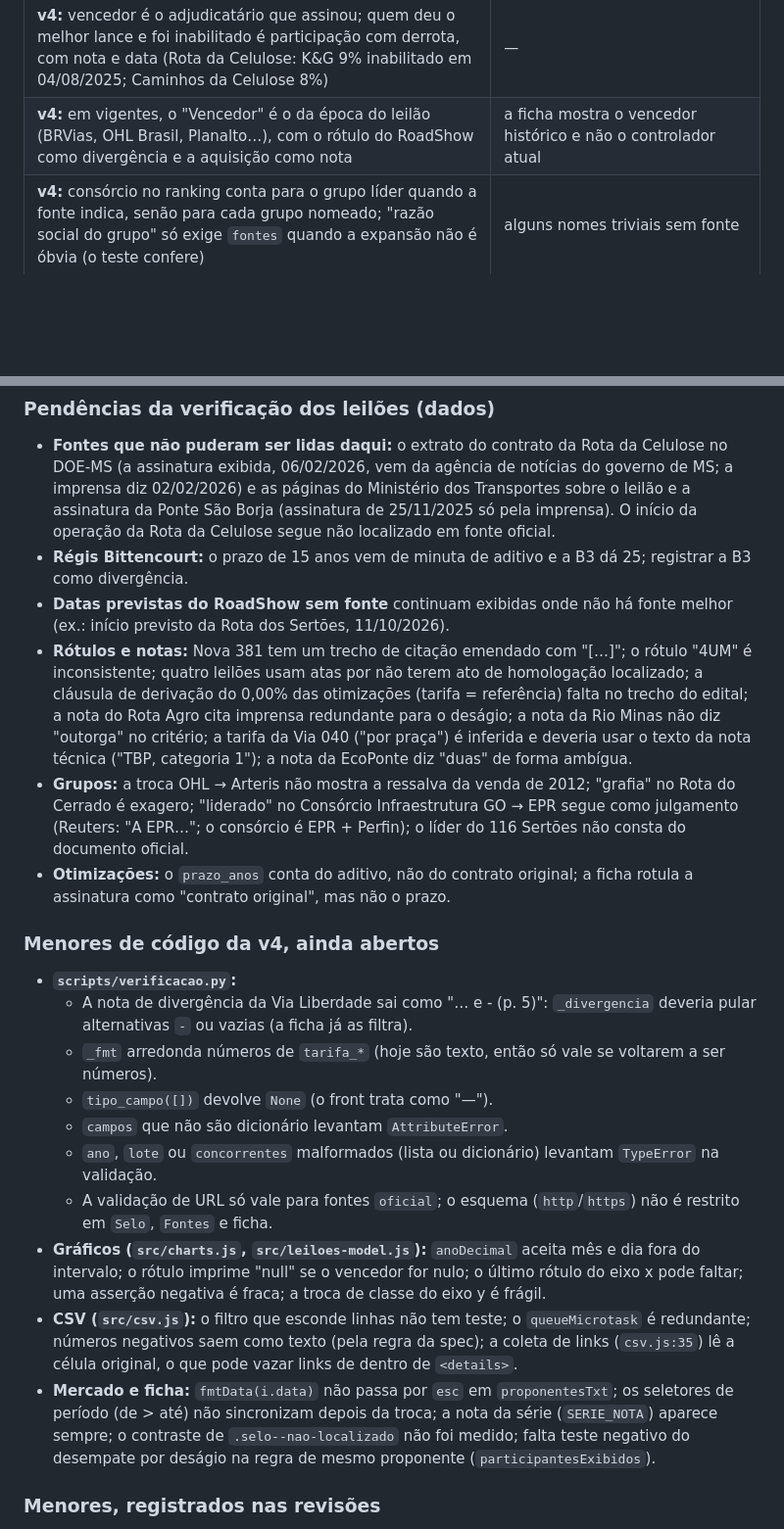
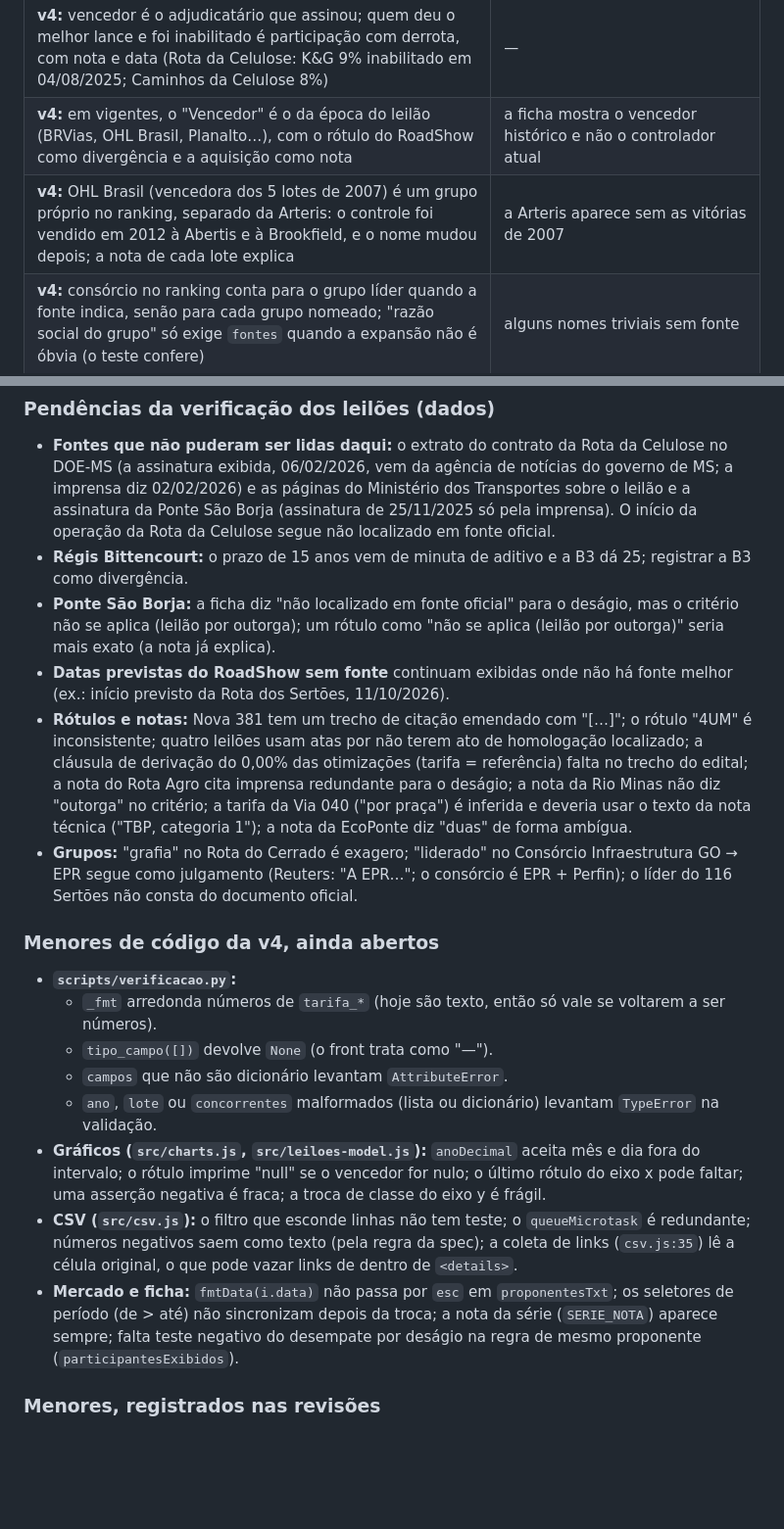
Before and after one commit to joaocscr/Rodovias, a Markdown page: docs/HANDOFF.md, 2 parts joined by grey strips. Shown at 98% size. GitHub-like rendering; blank space fills up the shorter version.

```diff
--- a/docs/HANDOFF.md
+++ b/docs/HANDOFF.md
@@ -101,6 +109,7 @@ Cada uma com o que custa se estiver errada.
 | **v4:** crédito pelo grupo da época do leilão; aquisição posterior não junta (vira nota) | uma vitória fica com o grupo antigo (ex.: Transbrasiliana 2007 é do BRVias, não da Triunfo) |
 | **v4:** vencedor é o adjudicatário que assinou; quem deu o melhor lance e foi inabilitado é participação com derrota, com nota e data (Rota da Celulose: K&G 9% inabilitado em 04/08/2025; Caminhos da Celulose 8%) | — |
 | **v4:** em vigentes, o "Vencedor" é o da época do leilão (BRVias, OHL Brasil, Planalto…), com o rótulo do RoadShow como divergência e a aquisição como nota | a ficha mostra o vencedor histórico e não o controlador atual |
+| **v4:** OHL Brasil (vencedora dos 5 lotes de 2007) é um grupo próprio no ranking, separado da Arteris: o controle foi vendido em 2012 à Abertis e à Brookfield, e o nome mudou depois; a nota de cada lote explica | a Arteris aparece sem as vitórias de 2007 |
 | **v4:** consórcio no ranking conta para o grupo líder quando a fonte indica, senão para cada grupo nomeado; "razão social do grupo" só exige `fontes` quando a expansão não é óbvia (o teste confere) | alguns nomes triviais sem fonte |
 | **v4:** deságio limitado pelo edital (Rio-SP 15,31%, Araguaia 16,25%, desempate por outorga) tem o flag `limitado_pelo_edital`; entra nas médias e aparece com anel na série | dois pontos com ressalva em vez de excluídos |
 | **v4:** Ponte São Borja: 0,38% é ágio sobre a outorga mínima, não deságio de tarifa; deságio `não localizado` (sai de séries e médias), RoadShow fica como divergência | a ficha mostra "—" onde o RoadShow imprime 0,38 |
@@ -138,23 +147,21 @@ Cada uma com o que custa se estiver errada.
 
 - **Fontes que não puderam ser lidas daqui:** o extrato do contrato da Rota da Celulose no DOE-MS (a assinatura exibida, 06/02/2026, vem da agência de notícias do governo de MS; a imprensa diz 02/02/2026) e as páginas do Ministério dos Transportes sobre o leilão e a assinatura da Ponte São Borja (assinatura de 25/11/2025 só pela imprensa). O início da operação da Rota da Celulose segue não localizado em fonte oficial.
 - **Régis Bittencourt:** o prazo de 15 anos vem de minuta de aditivo e a B3 dá 25; registrar a B3 como divergência.
+- **Ponte São Borja:** a ficha diz "não localizado em fonte oficial" para o deságio, mas o critério não se aplica (leilão por outorga); um rótulo como "não se aplica (leilão por outorga)" seria mais exato (a nota já explica).
 - **Datas previstas do RoadShow sem fonte** continuam exibidas onde não há fonte melhor (ex.: início previsto da Rota dos Sertões, 11/10/2026).
 - **Rótulos e notas:** Nova 381 tem um trecho de citação emendado com "[…]"; o rótulo "4UM" é inconsistente; quatro leilões usam atas por não terem ato de homologação localizado; a cláusula de derivação do 0,00% das otimizações (tarifa = referência) falta no trecho do edital; a nota do Rota Agro cita imprensa redundante para o deságio; a nota da Rio Minas não diz "outorga" no critério; a tarifa da Via 040 ("por praça") é inferida e deveria usar o texto da nota técnica ("TBP, categoria 1"); a nota da EcoPonte diz "duas" de forma ambígua.
-- **Grupos:** a troca OHL → Arteris não mostra a ressalva da venda de 2012; "grafia" no Rota do Cerrado é exagero; "liderado" no Consórcio Infraestrutura GO → EPR segue como julgamento (Reuters: "A EPR…"; o consórcio é EPR + Perfin); o líder do 116 Sertões não consta do documento oficial.
-- **Otimizações:** o `prazo_anos` conta do aditivo, não do contrato original; a ficha rotula a assinatura como "contrato original", mas não o prazo.
+- **Grupos:** "grafia" no Rota do Cerrado é exagero; "liderado" no Consórcio Infraestrutura GO → EPR segue como julgamento (Reuters: "A EPR…"; o consórcio é EPR + Perfin); o líder do 116 Sertões não consta do documento oficial.
 
 ### Menores de código da v4, ainda abertos
 
 - **`scripts/verificacao.py`:**
-  - A nota de divergência da Via Liberdade sai como "… e - (p. 5)": `_divergencia` deveria pular alternativas `-` ou vazias (a ficha já as filtra).
   - `_fmt` arredonda números de `tarifa_*` (hoje são texto, então só vale se voltarem a ser números).
   - `tipo_campo([])` devolve `None` (o front trata como "—").
   - `campos` que não são dicionário levantam `AttributeError`.
   - `ano`, `lote` ou `concorrentes` malformados (lista ou dicionário) levantam `TypeError` na validação.
-  - A validação de URL só vale para fontes `oficial`; o esquema (`http`/`https`) não é restrito em `Selo`, `Fontes` e ficha.
 - **Gráficos (`src/charts.js`, `src/leiloes-model.js`):** `anoDecimal` aceita mês e dia fora do intervalo; o rótulo imprime "null" se o vencedor for nulo; o último rótulo do eixo x pode faltar; uma asserção negativa é fraca; a troca de classe do eixo y é frágil.
 - **CSV (`src/csv.js`):** o filtro que esconde linhas não tem teste; o `queueMicrotask` é redundante; números negativos saem como texto (pela regra da spec); a coleta de links (`csv.js:35`) lê a célula original, o que pode vazar links de dentro de `<details>`.
-- **Mercado e ficha:** `fmtData(i.data)` não passa por `esc` em `proponentesTxt`; os seletores de período (de > até) não sincronizam depois da troca; a nota da série (`SERIE_NOTA`) aparece sempre; o contraste de `.selo--nao-localizado` não foi medido; falta teste negativo do desempate por deságio na regra de mesmo proponente (`participantesExibidos`).
+- **Mercado e ficha:** `fmtData(i.data)` não passa por `esc` em `proponentesTxt`; os seletores de período (de > até) não sincronizam depois da troca; a nota da série (`SERIE_NOTA`) aparece sempre; falta teste negativo do desempate por deságio na regra de mesmo proponente (`participantesExibidos`).
 
 ### Menores, registrados nas revisões
 
```
Also changed, not shown: other parts of docs/HANDOFF.md (+11 -3 lines), README.md (+3 -3 lines).
